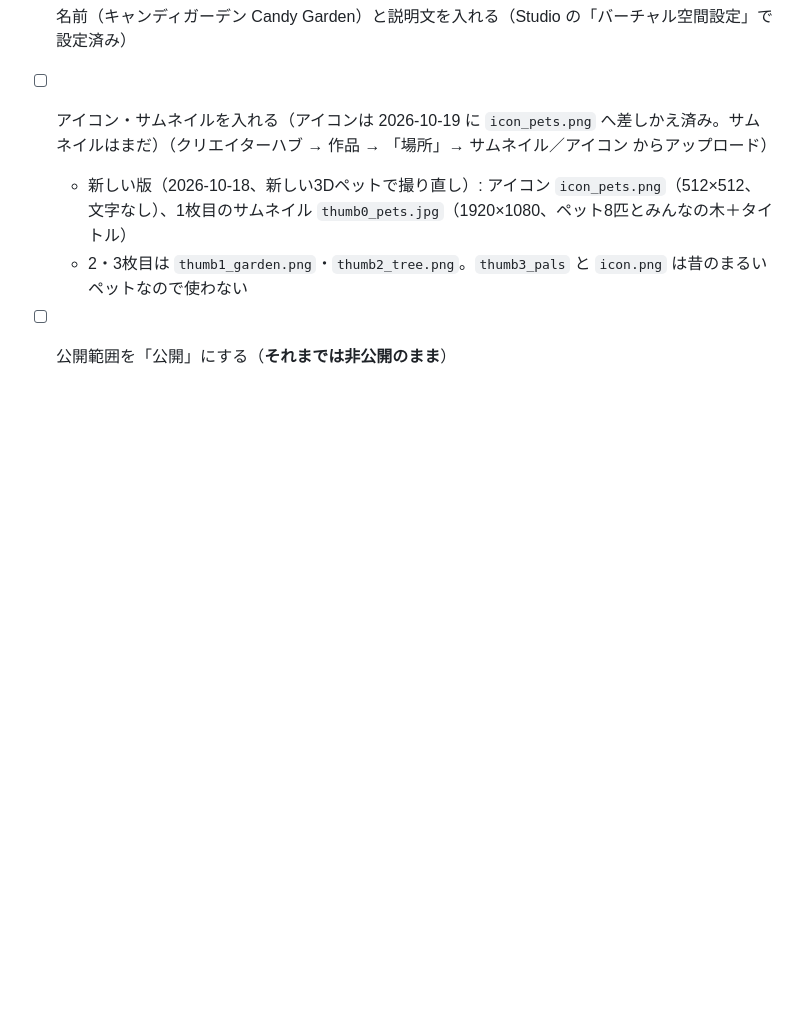
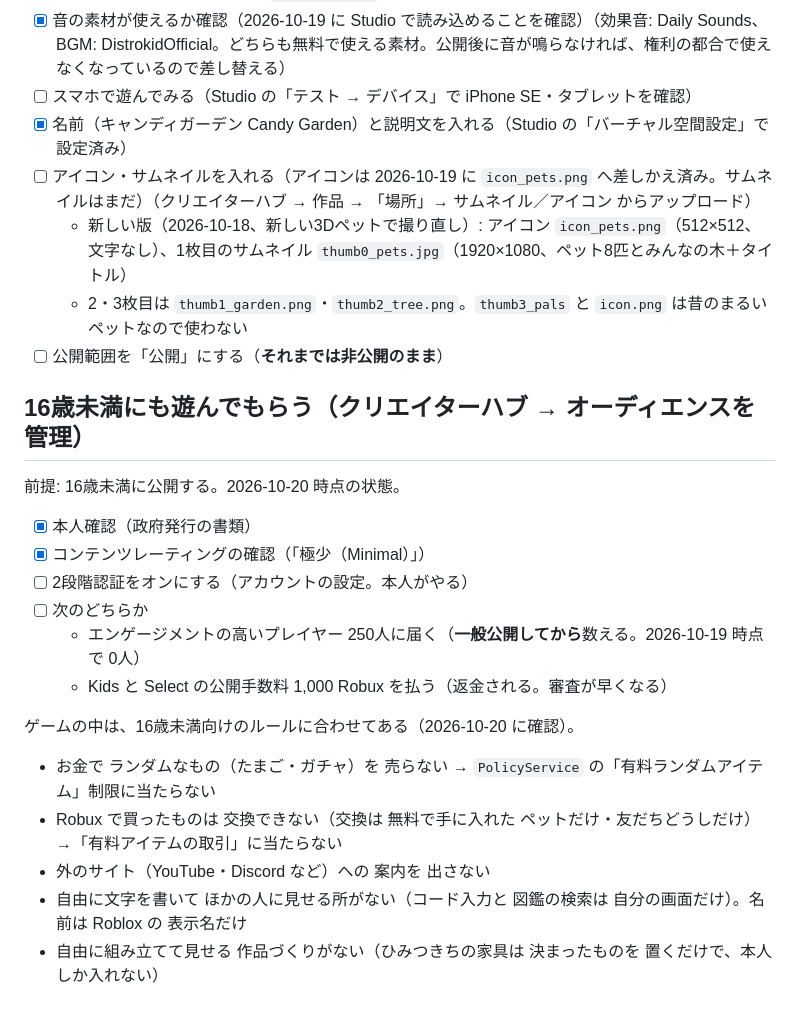
Before and after one commit to skisuki11-byte/desktop-tutorial, a Markdown page: roblox-candy-garden/PUBLISH.md, the part around the change. Rendered like a GitHub page; blank space fills up the shorter version.

Commit message:
キャンディガーデン: 16歳未満に 公開するための 手順と ゲーム内の確認を PUBLISH.md に まとめる
Co-Authored-By: Claude Opus 5.5 <noreply@anthropic.com>

```diff
--- a/roblox-candy-garden/PUBLISH.md
+++ b/roblox-candy-garden/PUBLISH.md
@@ -67,3 +67,20 @@
   - 新しい版（2026-10-18、新しい3Dペットで撮り直し）: アイコン `icon_pets.png`（512×512、文字なし）、1枚目のサムネイル `thumb0_pets.jpg`（1920×1080、ペット8匹とみんなの木＋タイトル）
   - 2・3枚目は `thumb1_garden.png`・`thumb2_tree.png`。`thumb3_pals` と `icon.png` は昔のまるいペットなので使わない
 - [ ] 公開範囲を「公開」にする（**それまでは非公開のまま**）
+
+## 16歳未満にも遊んでもらう（クリエイターハブ → オーディエンスを管理）
+
+前提: 16歳未満に公開する。2026-10-20 時点の状態。
+- [x] 本人確認（政府発行の書類）
+- [x] コンテンツレーティングの確認（「極少（Minimal）」）
+- [ ] 2段階認証をオンにする（アカウントの設定。本人がやる）
+- [ ] 次のどちらか
+  - エンゲージメントの高いプレイヤー 250人に届く（**一般公開してから**数える。2026-10-19 時点で 0人）
+  - Kids と Select の公開手数料 1,000 Robux を払う（返金される。審査が早くなる）
+
+ゲームの中は、16歳未満向けのルールに合わせてある（2026-10-20 に確認）。
+- お金で ランダムなもの（たまご・ガチャ）を 売らない → `PolicyService` の「有料ランダムアイテム」制限に当たらない
+- Robux で買ったものは 交換できない（交換は 無料で手に入れた ペットだけ・友だちどうしだけ）→「有料アイテムの取引」に当たらない
+- 外のサイト（YouTube・Discord など）への 案内を 出さない
+- 自由に文字を書いて ほかの人に見せる所がない（コード入力と 図鑑の検索は 自分の画面だけ）。名前は Roblox の 表示名だけ
+- 自由に組み立てて見せる 作品づくりがない（ひみつきちの家具は 決まったものを 置くだけで、本人しか入れない）
```
